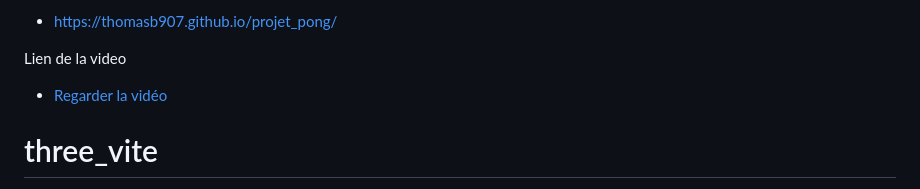
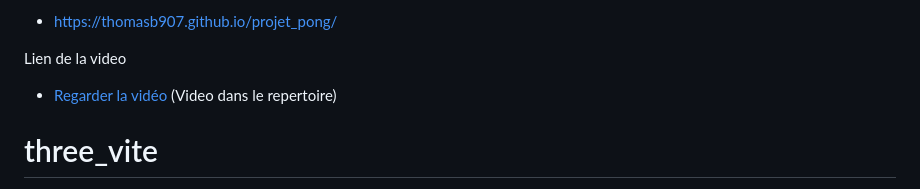
Before and after one commit to thomasb907/projet_pong, a Markdown page: README.md, the part around the change. Rendered like a GitHub page.

```diff
--- a/README.md
+++ b/README.md
@@ -15,7 +15,7 @@ Lien du site sur git :
  - https://thomasb907.github.io/projet_pong/
 
 Lien de la video
- - [Regarder la vidéo](./2025-02-24_02-41-25.mp4)
+ - [Regarder la vidéo](./2025-02-24_02-41-25.mp4) (Video dans le repertoire)
 
 
 
```
